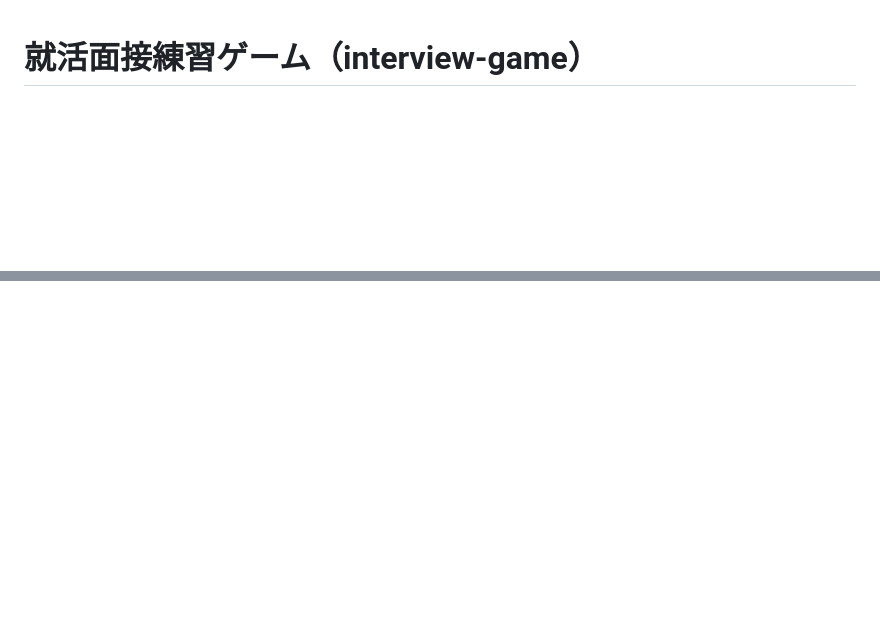
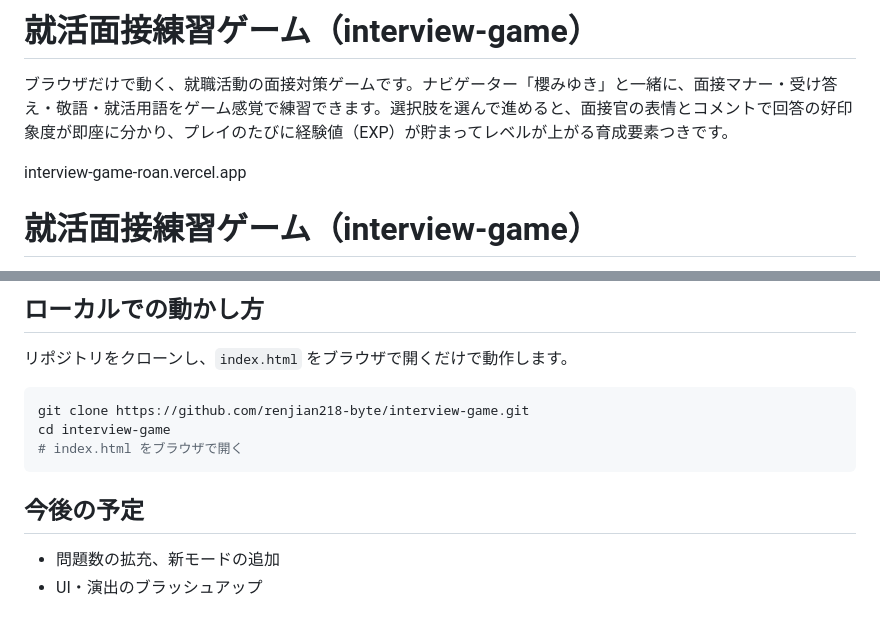
Before and after one commit to renjian218-byte/interview-game, a Markdown page: README.md, 2 parts joined by grey strips. Rendered like a GitHub page; blank space fills up the shorter version.

Commit message:
Update README with game overview and features
Added project overview and detailed features for the interview practice game.

````diff
--- a/README.md
+++ b/README.md
@@ -1,3 +1,9 @@
+# 就活面接練習ゲーム（interview-game）
+
+ブラウザだけで動く、就職活動の面接対策ゲームです。ナビゲーター「櫻みゆき」と一緒に、面接マナー・受け答え・敬語・就活用語をゲーム感覚で練習できます。選択肢を選んで進めると、面接官の表情とコメントで回答の好印象度が即座に分かり、プレイのたびに経験値（EXP）が貯まってレベルが上がる育成要素つきです。
+
+interview-game-roan.vercel.app
+
 # 就活面接練習ゲーム（interview-game）
 
 ブラウザだけで動く、就職活動の面接対策ゲームです。ナビゲーター「櫻みゆき」と一緒に、面接マナー・受け答え・敬語・就活用語をゲーム感覚で練習できます。選択肢を選んで進めると、面接官の表情とコメントで回答の好印象度が即座に分かり、プレイのたびに経験値（EXP）が貯まってレベルが上がる育成要素つきです。
@@ -100,0 +175,14 @@ cd interview-game
+## ローカルでの動かし方
+
+リポジトリをクローンし、`index.html` をブラウザで開くだけで動作します。
+
+```bash
+git clone https://github.com/renjian218-byte/interview-game.git
+cd interview-game
+# index.html をブラウザで開く
+```
+
+## 今後の予定
+
+- 問題数の拡充、新モードの追加
+- UI・演出のブラッシュアップ
````
Also changed, not shown: other parts of README.md (+68 -0 lines).
